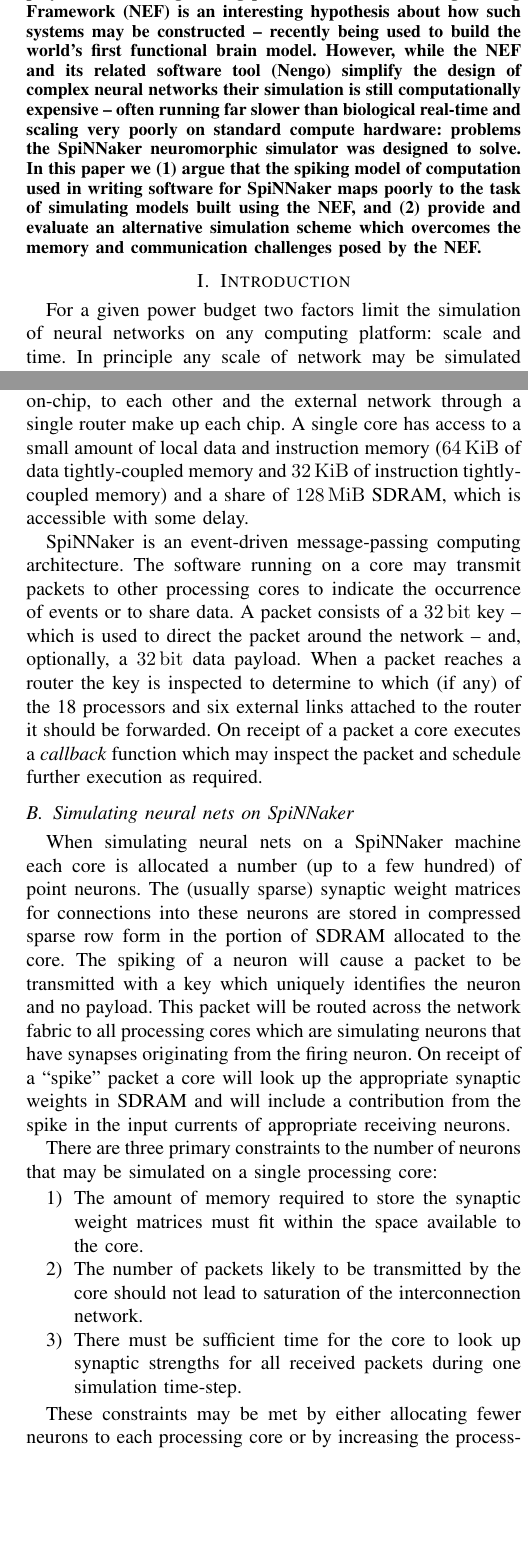
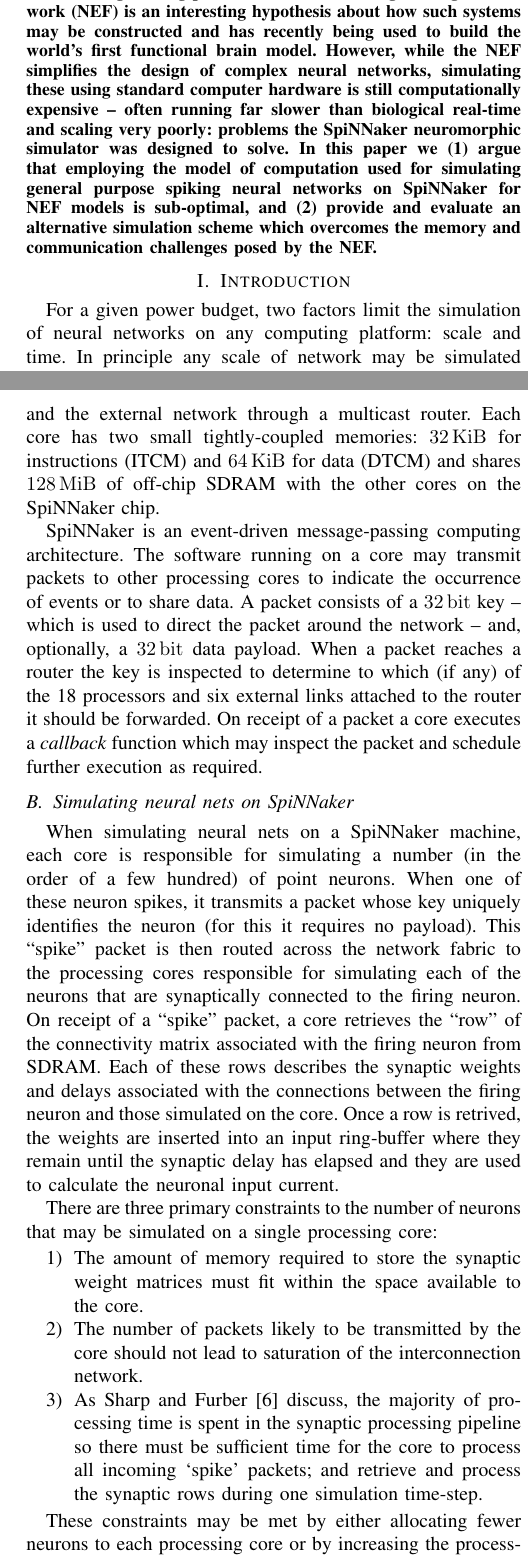
Before and after one commit to mundya/mundy-ijcnn2015, a LaTeX paper (paper/ijcnn-mundy-knight.tex): two parts of the columns of pages 1 and 2 of 3, joined at a grey line, cut so that both start at the same text, the shorter picture padded with empty space. Compiled offline with pdfLaTeX.

Commit message:
Some edits

```diff
--- a/paper/ijcnn-mundy-knight.tex
+++ b/paper/ijcnn-mundy-knight.tex
@@ -35,27 +35,26 @@
 
     Building and simulating neural systems is a promising avenue in our search
     for understanding how the brain may work and for how neural and cognitive
-    systems may be employed to tackle engineering problems.  The Neural
+    systems may be employed to tackle engineering problems. The Neural
     Engineering Framework (NEF) is an interesting hypothesis about how such
-    systems may be constructed -- recently being used to build the world's
-    first functional brain model.  However, while the NEF and its related
-    software tool (Nengo) simplify the design of complex neural networks their
-    simulation is still computationally expensive -- often running far slower
-    than biological real-time and scaling very poorly on standard compute
-    hardware: problems the SpiNNaker neuromorphic simulator was designed to
-    solve. In this paper we (1) argue that the spiking model of computation
-    used in writing software for SpiNNaker maps poorly to the task of
-    simulating models built using the NEF, and (2) provide and evaluate an
-    alternative simulation scheme which overcomes the memory and communication
-    challenges posed by the NEF.
+    systems may be constructed and has recently being used to build the world's
+    first functional brain model. However, while the NEF simplifies the design
+    of complex neural networks, simulating these using standard computer
+    hardware is still computationally expensive -- often running far slower
+    than biological real-time and scaling very poorly: problems the SpiNNaker
+    neuromorphic simulator was designed to solve. In this paper we (1) argue
+    that employing the model of computation used for simulating general purpose
+    spiking neural networks on SpiNNaker for NEF models is sub-optimal, and (2)
+    provide and evaluate an alternative simulation scheme which overcomes the
+    memory and communication challenges posed by the NEF.
 
   \end{abstract}
 
   \section{Introduction}
 
-  For a given power budget two factors limit the simulation of neural networks
-  on any computing platform: scale and time.  In principle any scale of network
-  may be simulated but as scale increases simulation time follows.  Conversely,
+  For a given power budget, two factors limit the simulation of neural networks
+  on any computing platform: scale and time. In principle any scale of network
+  may be simulated but as scale increases simulation time follows. Conversely,
   if the simulation time is limited (for example, if biological real-time is
   necessary) then only a limited scale of network may be simulated.
   Specialised ``neuromorphic'' hardware tries to avoid these constraints by
@@ -84,2 +76,0 @@
-  amounts of memory be used to represent the neural network with all the
-  associated costs of transferring large blocks of data that implies.
@@ -86,14 +85,14 @@
 
   In this paper we:
   \begin{enumerate}
-    \item argue that due to these characteristics of the NEF the
+    \item argue that due to these properties of the NEF, the
       existing solutions and algorithms used to simulate neural networks on
       SpiNNaker will not satisfactorily scale to Spaun-like models,
-
     \item detail a method by which features of the NEF may be used to reduce
       the communication and memory costs associated with its simulation.
 
   \end{enumerate}
+
   The result is a model of computation similar to the data-flow computer which
   we hope to use in running the full Spaun model in biological real-time.
 
@@ -108 +112,6 @@
+  a network-on-chip, to each other and the external network through a
+  multicast router. Each core has two small tightly-coupled memories:
+  \SI{32}{\kibi\byte} for instructions~(ITCM) and \SI{64}{\kibi\byte} for
+  data~(DTCM) and shares \SI{128}{\mebi\byte} of off-chip SDRAM with the other
+  cores on the SpiNNaker chip.
 
@@ -113,35 +118,29 @@
-  that each chip is directly connected to six immediate neighbours.  18 ARM
-  processing cores connected, via a network-on-chip, to each other and the
-  external network through a single router make up each chip.  A single core
-  has access to a small amount of local data and instruction memory
-  (\SI{64}{\kibi\byte} of data tightly-coupled memory and \SI{32}{\kibi\byte}
-  of instruction tightly-coupled memory) and a share of \SI{128}{\mebi\byte}
-  SDRAM, which is accessible with some delay.
-
-  SpiNNaker is an event-driven message-passing computing architecture.  The
+  SpiNNaker is an event-driven message-passing computing architecture. The
   software running on a core may transmit packets to other processing cores to
-  indicate the occurrence of events or to share data.  A packet consists of a
+  indicate the occurrence of events or to share data. A packet consists of a
   \SI{32}{\bit} key -- which is used to direct the packet around the network --
-  and, optionally, a \SI{32}{\bit} data payload.  When a packet reaches a
+  and, optionally, a \SI{32}{\bit} data payload. When a packet reaches a
   router the key is inspected to determine to which (if any) of the 18
   processors and six external links attached to the router it should be
-  forwarded.  On receipt of a packet a core executes a \textit{callback}
+  forwarded. On receipt of a packet a core executes a \textit{callback}
   function which may inspect the packet and schedule further execution as
   required.
 
   \subsection{Simulating neural nets on SpiNNaker}
 
-  When simulating neural nets on a SpiNNaker machine each core is allocated a
-  number (up to a few hundred) of point neurons.  The (usually sparse) synaptic
-  weight matrices for connections into these neurons are stored in compressed
-  sparse row form in the portion of SDRAM allocated to the core.  The spiking
-  of a neuron will cause a packet to be transmitted with a key which uniquely
-  identifies the neuron and no payload.  This packet will be routed across the
-  network fabric to all processing cores which are simulating neurons that have
-  synapses originating from the firing neuron.  On receipt of a ``spike''
-  packet a core will look up the appropriate synaptic weights in SDRAM and will
-  include a contribution from the spike in the input currents of appropriate
-  receiving neurons.
+  When simulating neural nets on a SpiNNaker machine, each core is responsible
+  for simulating a number (in the order of a few hundred) of point neurons.
+  When one of these neuron spikes, it transmits a packet whose key uniquely
+  identifies the neuron (for this it requires no payload). This ``spike''
+  packet is then routed across the network fabric to the processing cores
+  responsible for simulating each of the neurons that are synaptically
+  connected to the firing neuron. On receipt of a ``spike'' packet, a core
+  retrieves the ``row'' of the connectivity matrix associated with the firing
+  neuron from SDRAM. Each of these rows describes the synaptic weights and
+  delays associated with the connections between the firing neuron and those
+  simulated on the core. Once a row is retrived, the weights are inserted into
+  an input ring-buffer where they remain until the synaptic delay has elapsed
+  and they are used to calculate the neuronal input current.
 
   There are three primary constraints to the number of neurons that may be
   simulated on a single processing core:
@@ -151,8 +150,11 @@
       must fit within the space available to the core.
     \item The number of packets likely to be transmitted by the core should not
       lead to saturation of the interconnection network.
-    \item There must be sufficient time for the core to look up synaptic
-      strengths for all received packets during one simulation time-step.
+    \item As Sharp and Furber \parencite{Sharp2013} discuss, the majority of
+      processing time is spent in the synaptic processing pipeline so there
+      must be sufficient time for the core to process all incoming `spike'
+      packets; and retrieve and process the synaptic rows during one simulation
+      time-step.
   \end{enumerate}
 
   These constraints may be met by either allocating fewer neurons to each
```
Also changed, not shown: paper/ijcnn-mundy-knight.tex (41 more changed lines).
